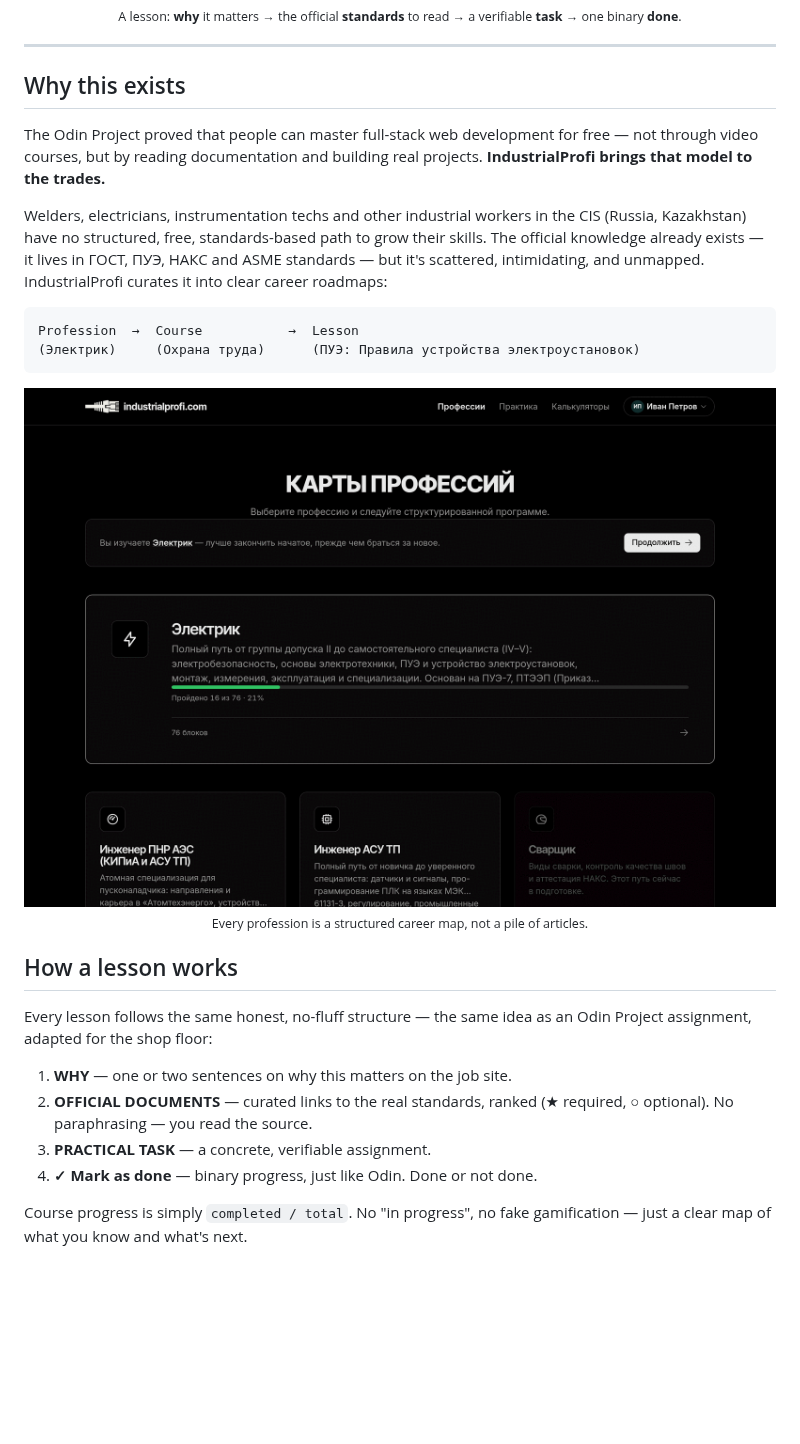
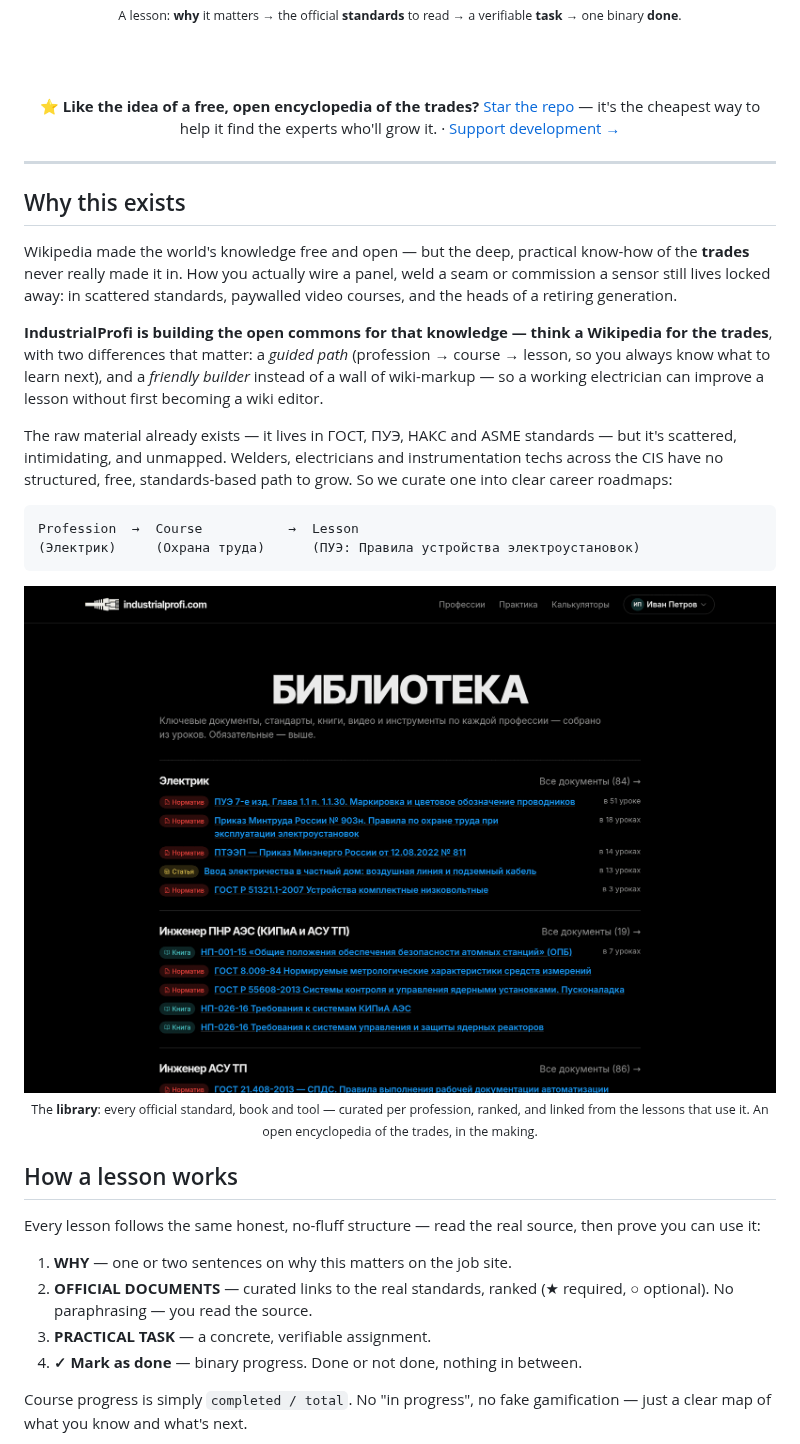
Before and after one commit to andreiyurik/industrialprofi, a Markdown page: README.md, the part around one of its changes. Rendered like a GitHub page; pictures changed too: docs/screenshots/catalog.png (deleted), docs/screenshots/resources.png (added); blank space fills up the shorter version.

````diff
--- a/README.md
+++ b/README.md
@@ -20,21 +20,33 @@ the way real craftsmen actually learn: by reading official standards
 
 <sub>A lesson: <b>why</b> it matters → the official <b>standards</b> to read → a verifiable <b>task</b> → one binary <b>done</b>.</sub>
 
+<br><br>
+
+⭐ **Like the idea of a free, open encyclopedia of the trades?**
+[Star the repo](https://github.com/andreiyurik/industrialprofi) — it's the cheapest way to help it find the experts who'll grow it.
+· [Support development →](https://industrialprofi.com/support_us)
+
 </div>
 
 ---
 
 ## Why this exists
 
-The Odin Project proved that people can master full-stack web development for
-free — not through video courses, but by reading documentation and building
-real projects. **IndustrialProfi brings that model to the trades.**
+Wikipedia made the world's knowledge free and open — but the deep, practical
+know-how of the **trades** never really made it in. How you actually wire a
+panel, weld a seam or commission a sensor still lives locked away: in scattered
+standards, paywalled video courses, and the heads of a retiring generation.
 
-Welders, electricians, instrumentation techs and other industrial workers in
-the CIS (Russia, Kazakhstan) have no structured, free, standards-based path to
-grow their skills. The official knowledge already exists — it lives in ГОСТ,
-ПУЭ, НАКС and ASME standards — but it's scattered, intimidating, and unmapped.
-IndustrialProfi curates it into clear career roadmaps:
+**IndustrialProfi is building the open commons for that knowledge — think a
+Wikipedia for the trades**, with two differences that matter: a *guided path*
+(profession → course → lesson, so you always know what to learn next), and a
+*friendly builder* instead of a wall of wiki-markup — so a working electrician
+can improve a lesson without first becoming a wiki editor.
+
+The raw material already exists — it lives in ГОСТ, ПУЭ, НАКС and ASME
+standards — but it's scattered, intimidating, and unmapped. Welders,
+electricians and instrumentation techs across the CIS have no structured, free,
+standards-based path to grow. So we curate one into clear career roadmaps:
 
 ```
 Profession  →  Course           →  Lesson
@@ -42,20 +54,20 @@ Profession  →  Course           →  Lesson
 ```
 
 <p align="center">
-  <img src="docs/screenshots/catalog.png" alt="The profession catalog — each trade is a structured career map" width="860">
-  <br><sub>Every profession is a structured career map, not a pile of articles.</sub>
+  <img src="docs/screenshots/resources.png" alt="The library — official standards, books, videos and tools curated per profession" width="860">
+  <br><sub>The <b>library</b>: every official standard, book and tool — curated per profession, ranked, and linked from the lessons that use it. An open encyclopedia of the trades, in the making.</sub>
 </p>
 
 ## How a lesson works
 
-Every lesson follows the same honest, no-fluff structure — the same idea as
-an Odin Project assignment, adapted for the shop floor:
+Every lesson follows the same honest, no-fluff structure — read the real source,
+then prove you can use it:
 
 1. **WHY** — one or two sentences on why this matters on the job site.
 2. **OFFICIAL DOCUMENTS** — curated links to the real standards, ranked
    (★ required, ○ optional). No paraphrasing — you read the source.
 3. **PRACTICAL TASK** — a concrete, verifiable assignment.
-4. **✓ Mark as done** — binary progress, just like Odin. Done or not done.
+4. **✓ Mark as done** — binary progress. Done or not done, nothing in between.
 
 Course progress is simply `completed / total`. No "in progress", no fake
 gamification — just a clear map of what you know and what's next.
````
Also changed, not shown: other parts of README.md (+36 -12 lines), docs/screenshots/course.png (deleted), docs/screenshots/dashboard.png (deleted), docs/screenshots/projects.png (added).
